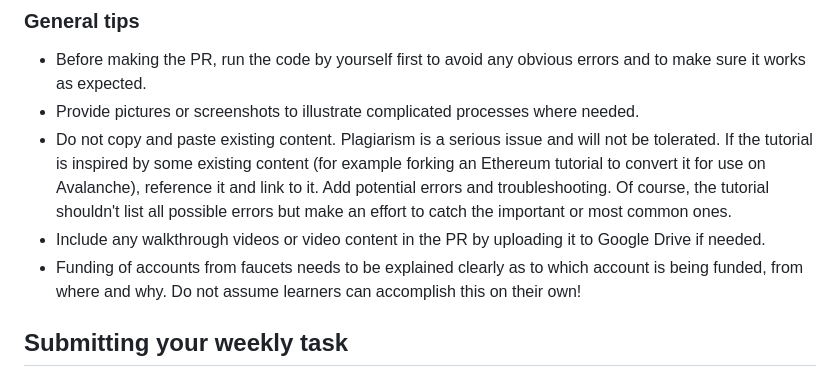
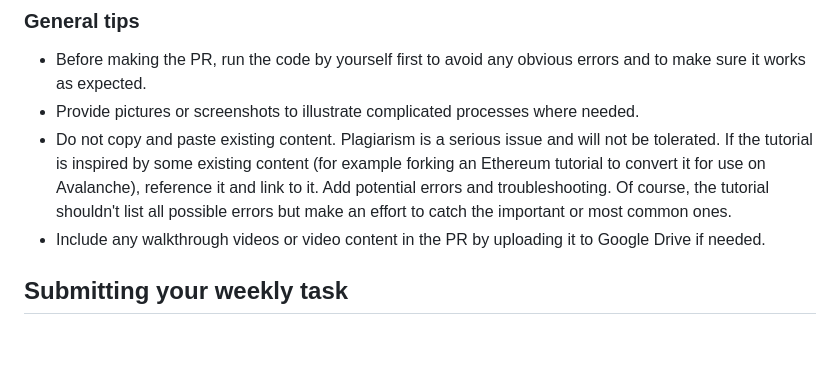
Before and after one commit to celo-org/stackshift, a Markdown page: README.md, the part around the change. Rendered like a GitHub page; blank space fills up the shorter version.

```diff
--- a/README.md
+++ b/README.md
@@ -24,8 +24,6 @@ This eight-week program is designed to help developers become familiar with the
 - Do not copy and paste existing content. Plagiarism is a serious issue and will not be tolerated. If the tutorial is inspired by some existing content (for example forking an Ethereum tutorial to convert it for use on Avalanche), reference it and link to it.
 Add potential errors and troubleshooting. Of course, the tutorial shouldn't list all possible errors but make an effort to catch the important or most common ones.
 - Include any walkthrough videos or video content in the PR by uploading it to Google Drive if needed.
-- Funding of accounts from faucets needs to be explained clearly as to which account is being funded, from where and why. Do not assume learners can accomplish this on their own!
-
 
 
 ## Submitting your weekly task
```
